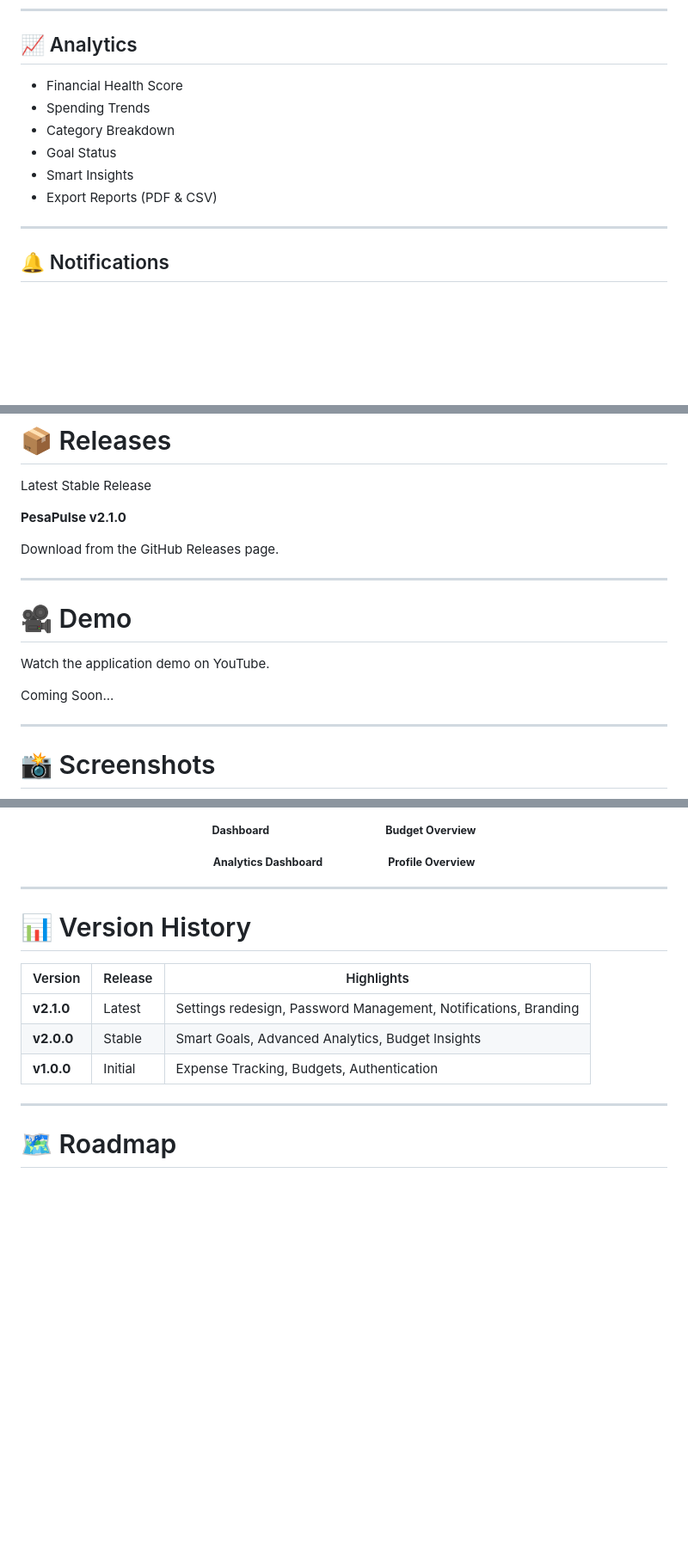
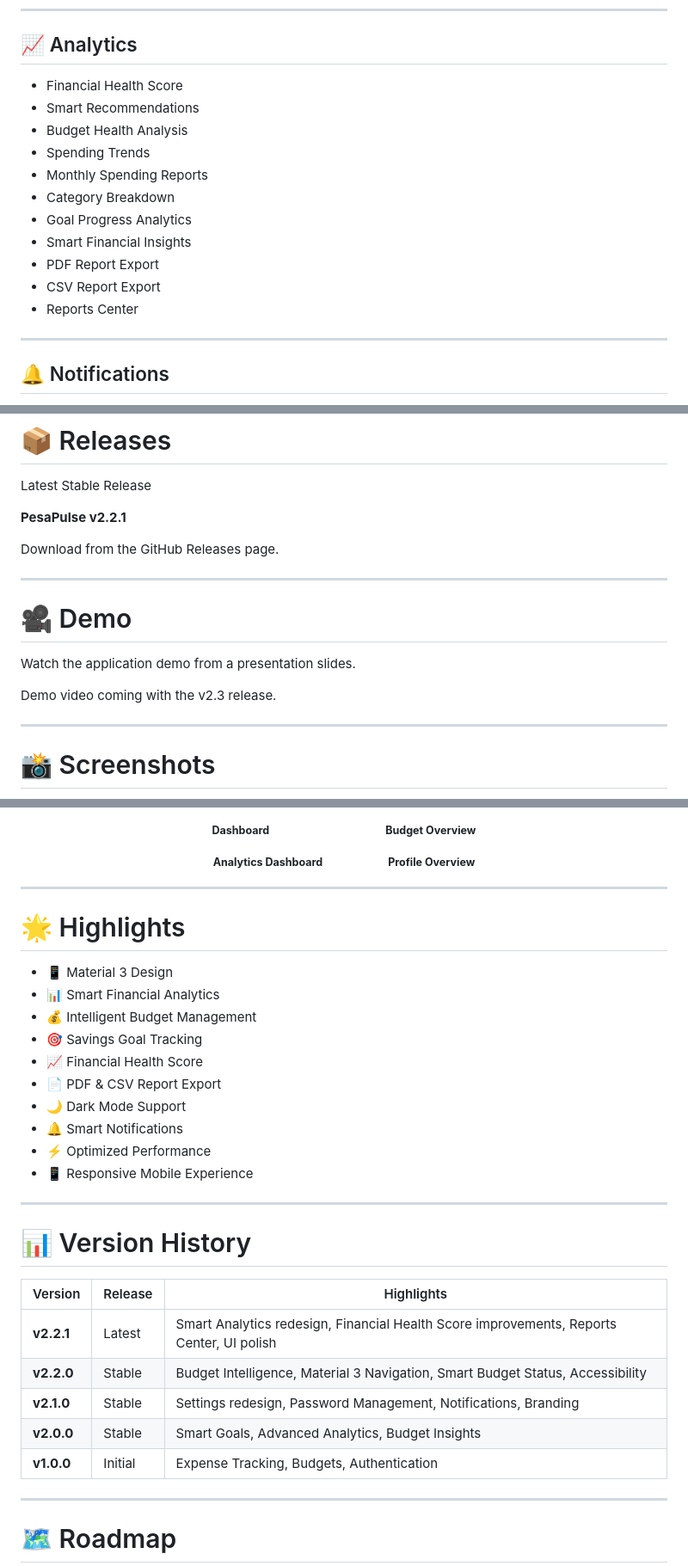
Before and after one commit to Ramslon/pesapulse-mobile, a Markdown page: README.md, 3 parts joined by grey strips. Shown at 86% size. Drawn GitHub-style; blank space fills up the shorter version.

```diff
--- a/README.md
+++ b/README.md
@@ -129,12 +134,17 @@ PesaPulse is a modern personal finance application built with **Flutter** and **
 
 ## 📈 Analytics
 
-* Financial Health Score
-* Spending Trends
-* Category Breakdown
-* Goal Status
-* Smart Insights
-* Export Reports (PDF & CSV)
+- Financial Health Score
+- Smart Recommendations
+- Budget Health Analysis
+- Spending Trends
+- Monthly Spending Reports
+- Category Breakdown
+- Goal Progress Analytics
+- Smart Financial Insights
+- PDF Report Export
+- CSV Report Export
+- Reports Center
 
 ---
 
@@ -295,7 +307,7 @@ flutter run
 
 Latest Stable Release
 
-**PesaPulse v2.1.0**
+**PesaPulse v2.2.1**
 
 Download from the GitHub Releases page.
 
@@ -303,9 +315,9 @@ Download from the GitHub Releases page.
 
 # 🎥 Demo
 
-Watch the application demo on YouTube.
+Watch the application demo from a presentation slides.
 
-Coming Soon...
+Demo video coming with the v2.3 release.
 
 ---
 
@@ -345,14 +357,30 @@ Coming Soon...
 
 ---
 
+# 🌟 Highlights
+
+- 📱 Material 3 Design
+- 📊 Smart Financial Analytics
+- 💰 Intelligent Budget Management
+- 🎯 Savings Goal Tracking
+- 📈 Financial Health Score
+- 📄 PDF & CSV Report Export
+- 🌙 Dark Mode Support
+- 🔔 Smart Notifications
+- ⚡ Optimized Performance
+- 📱 Responsive Mobile Experience
+
+---
+
 # 📊 Version History
 
 | Version | Release | Highlights |
 |---------|---------|------------|
-| **v2.1.0** | Latest | Settings redesign, Password Management, Notifications, Branding |
+| **v2.2.1** | Latest | Smart Analytics redesign, Financial Health Score improvements, Reports Center, UI polish |
+| **v2.2.0** | Stable | Budget Intelligence, Material 3 Navigation, Smart Budget Status, Accessibility |
+| **v2.1.0** | Stable | Settings redesign, Password Management, Notifications, Branding |
 | **v2.0.0** | Stable | Smart Goals, Advanced Analytics, Budget Insights |
 | **v1.0.0** | Initial | Expense Tracking, Budgets, Authentication |
-
 ---
 
 # 🗺 Roadmap
```
Also changed, not shown: other parts of README.md (+48 -23 lines), CHANGELOG.md (+51 -0 lines).
